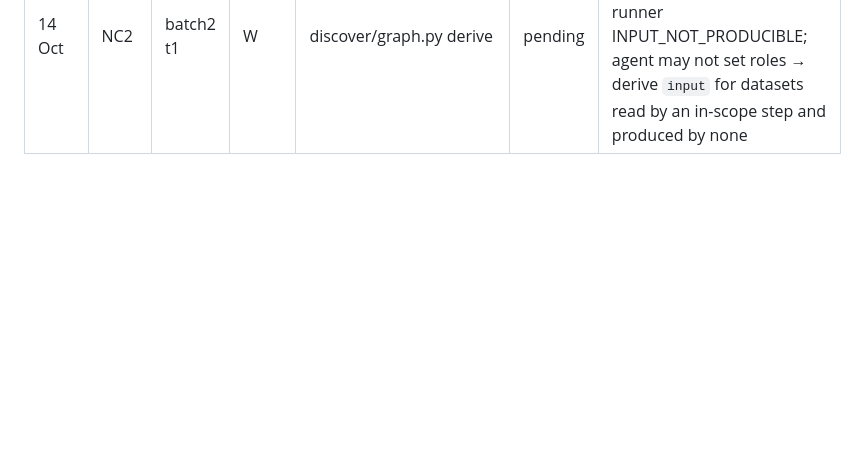
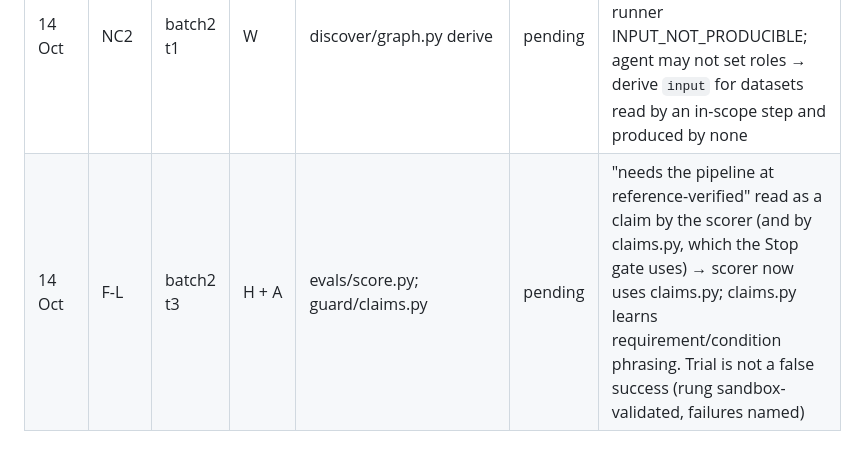
Before and after one commit to najahpokkiri/axis-migrate, a Markdown page: evals/ledger.md, the part around the change. Drawn GitHub-style; blank space fills up the shorter version.

Commit message:
ledger: claim phrasing

```diff
--- a/evals/ledger.md
+++ b/evals/ledger.md
@@ -19,3 +19,4 @@ W workflow misread · V looked wrong · G guard false positive (hook/script bloc
 | 14 Oct | F-L | batch2 t1 | A/H | interview/record.py, params_check, compare KD parser | (this commit) | agent hand-wrote D-001 with broken YAML quoting; append-only guard + params_check DECISION_FORMAT left no way forward; agent stopped honestly (rung none). Fix: record.py writes entries via a serialiser; `supersedes` withdraws an earlier malformed entry |
 | 14 Oct | S1-T5 | batch2 t2,t3 | A/H | interview/record.py (already fixed at 8e…) | — | same malformed-decision dead end as F-L batch2 t1 (hand-written YAML); fixed by record.py + supersedes, rerun at the new commit |
 | 14 Oct | NC2 | batch2 t1 | W | discover/graph.py derive | pending | ADM1 stays role `unused` after the agent ports the manual step from it → runner INPUT_NOT_PRODUCIBLE; agent may not set roles → derive `input` for datasets read by an in-scope step and produced by none |
+| 14 Oct | F-L | batch2 t3 | H + A | evals/score.py; guard/claims.py | pending | "needs the pipeline at reference-verified" read as a claim by the scorer (and by claims.py, which the Stop gate uses) → scorer now uses claims.py; claims.py learns requirement/condition phrasing. Trial is not a false success (rung sandbox-validated, failures named) |
```
